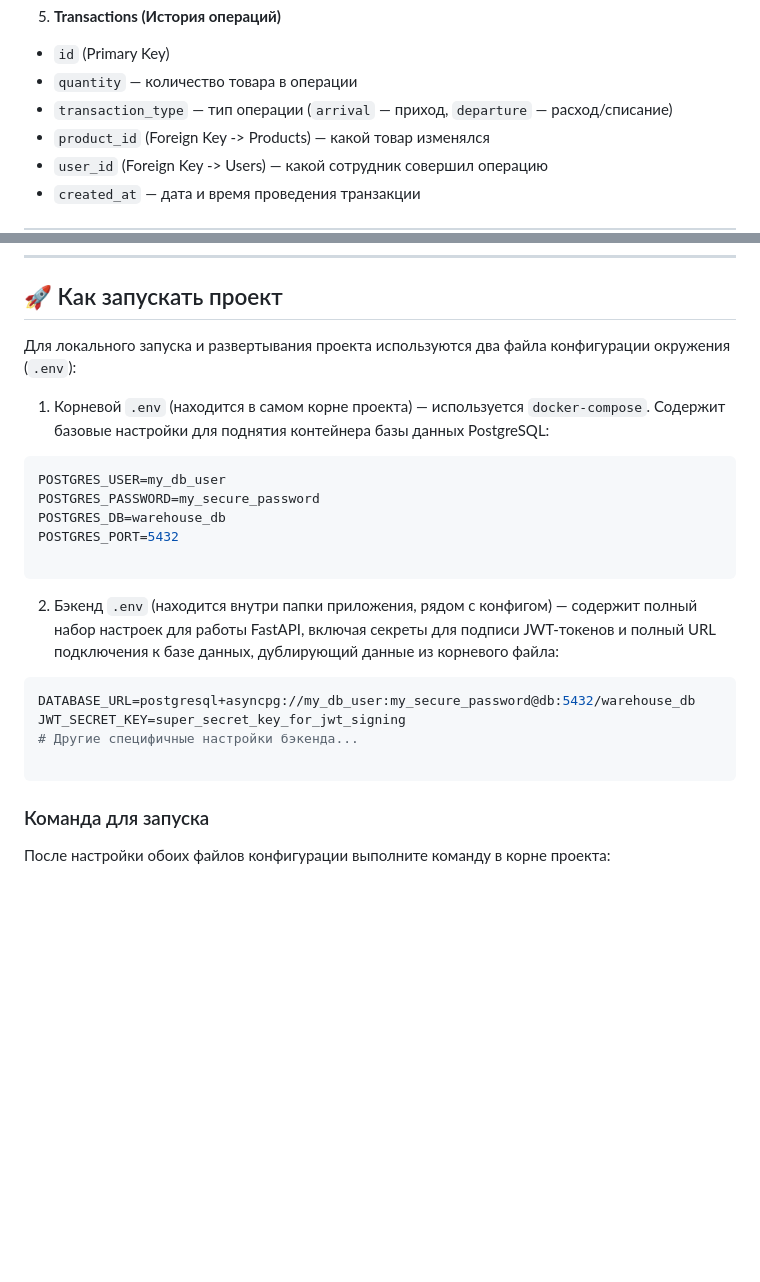
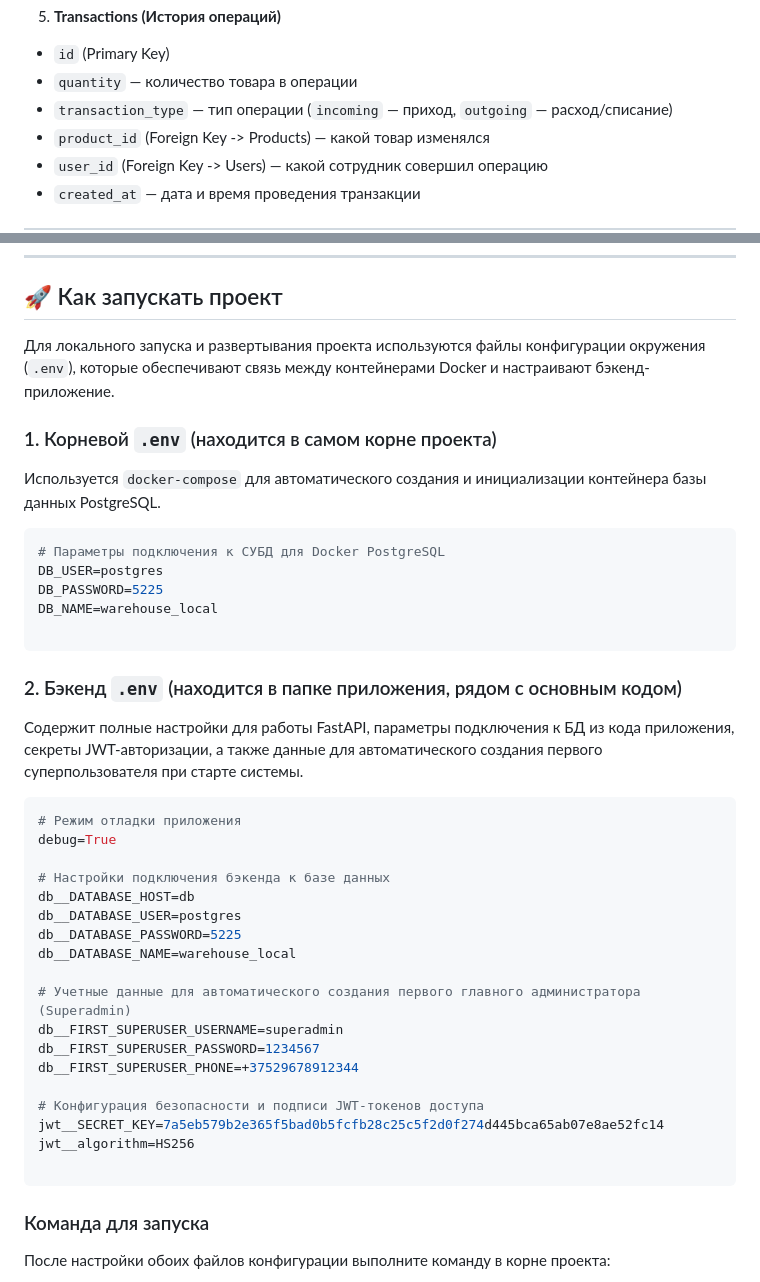
Before and after one commit to TalonProbeite/WMS-Light, a Markdown page: README.md, 2 parts joined by grey strips. Rendered like a GitHub page; blank space fills up the shorter version.

````diff
--- a/README.md
+++ b/README.md
@@ -54,7 +54,7 @@ Warehouse Management System (WMS) — это веб-приложение для
 5. **Transactions (История операций)**
 * `id` (Primary Key)
 * `quantity` — количество товара в операции
-* `transaction_type` — тип операции (`arrival` — приход, `departure` — расход/списание)
+* `transaction_type` — тип операции (`incoming` — приход, `outgoing` — расход/списание)
 * `product_id` (Foreign Key -> Products) — какой товар изменялся
 * `user_id` (Foreign Key -> Users) — какой сотрудник совершил операцию
 * `created_at` — дата и время проведения транзакции
@@ -111,25 +111,45 @@ Warehouse Management System (WMS) — это веб-приложение для
 
 ## 🚀 Как запускать проект
 
-Для локального запуска и развертывания проекта используются два файла конфигурации окружения (`.env`):
+Для локального запуска и развертывания проекта используются файлы конфигурации окружения (`.env`), которые обеспечивают связь между контейнерами Docker и настраивают бэкенд-приложение.
 
-1. Корневой `.env` (находится в самом корне проекта) — используется `docker-compose`. Содержит базовые настройки для поднятия контейнера базы данных PostgreSQL:
+### 1. Корневой `.env` (находится в самом корне проекта)
+
+Используется `docker-compose` для автоматического создания и инициализации контейнера базы данных PostgreSQL.
+
 ```env
-POSTGRES_USER=my_db_user
-POSTGRES_PASSWORD=my_secure_password
-POSTGRES_DB=warehouse_db
-POSTGRES_PORT=5432
+# Параметры подключения к СУБД для Docker PostgreSQL
+DB_USER=postgres
+DB_PASSWORD=5225
+DB_NAME=warehouse_local
 
 ```
 
+### 2. Бэкенд `.env` (находится в папке приложения, рядом с основным кодом)
 
-2. Бэкенд `.env` (находится внутри папки приложения, рядом с конфигом) — содержит полный набор настроек для работы FastAPI, включая секреты для подписи JWT-токенов и полный URL подключения к базе данных, дублирующий данные из корневого файла:
+Содержит полные настройки для работы FastAPI, параметры подключения к БД из кода приложения, секреты JWT-авторизации, а также данные для автоматического создания первого суперпользователя при старте системы.
+
 ```env
-DATABASE_URL=postgresql+asyncpg://my_db_user:my_secure_password@db:5432/warehouse_db
-JWT_SECRET_KEY=super_secret_key_for_jwt_signing
-# Другие специфичные настройки бэкенда...
+# Режим отладки приложения
+debug=True
+
+# Настройки подключения бэкенда к базе данных
+db__DATABASE_HOST=db
+db__DATABASE_USER=postgres
+db__DATABASE_PASSWORD=5225
+db__DATABASE_NAME=warehouse_local
+
+# Учетные данные для автоматического создания первого главного администратора (Superadmin)
+db__FIRST_SUPERUSER_USERNAME=superadmin
+db__FIRST_SUPERUSER_PASSWORD=1234567
+db__FIRST_SUPERUSER_PHONE=+37529678912344
+
+# Конфигурация безопасности и подписи JWT-токенов доступа
+jwt__SECRET_KEY=7a5eb579b2e365f5bad0b5fcfb28c25c5f2d0f274d445bca65ab07e8ae52fc14
+jwt__algorithm=HS256
 
 ```
+
 
 
 
````
